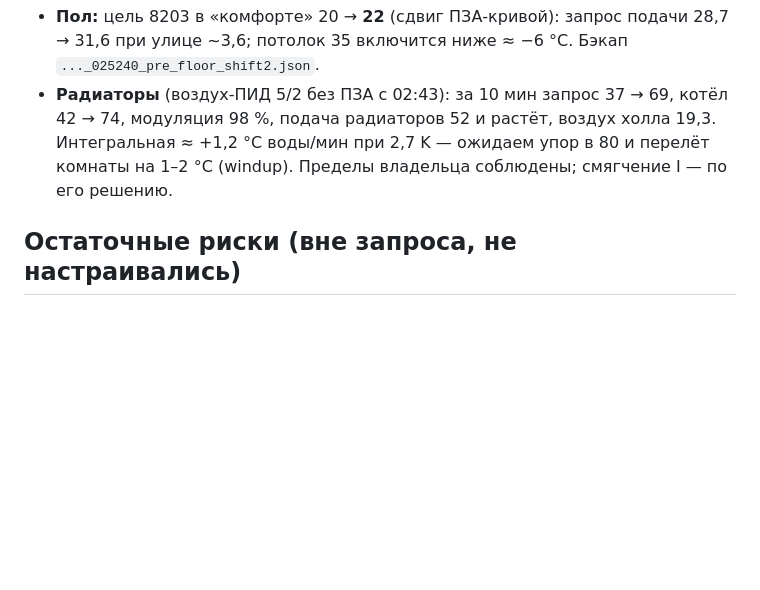
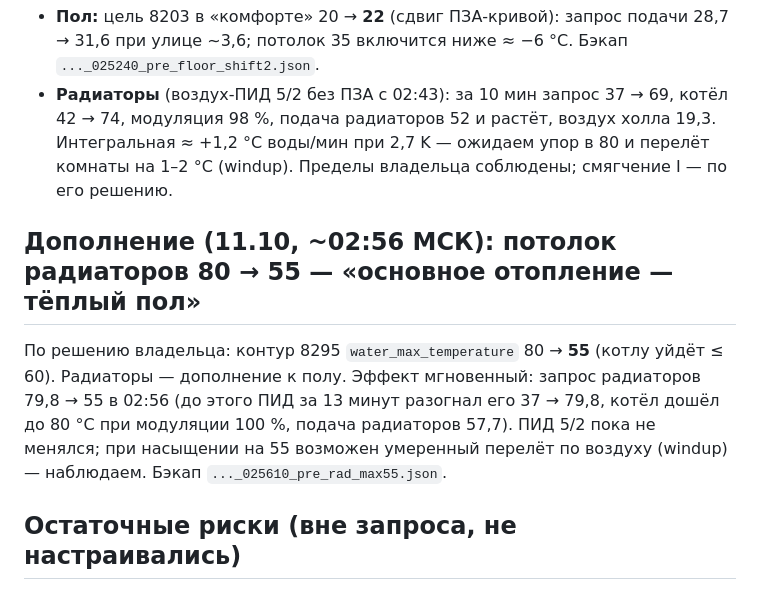
Before and after one commit to 9464336-code/term, a Markdown page: zont/banya-audit-2026-10-10/04-changes.md, the part around the change. Rendered like a GitHub page; blank space fills up the shorter version.

Commit message:
Радиаторы: потолок подачи 80 → 55 (основное отопление — тёплый пол)
Co-Authored-By: Claude Fable 5.1 <noreply@anthropic.com>
Claude-Session: https://claude.ai/code/session_01PCxzS5hb7XrHmmWgLZvA2a

```diff
--- a/zont/banya-audit-2026-10-10/04-changes.md
+++ b/zont/banya-audit-2026-10-10/04-changes.md
@@ -77,6 +77,14 @@
   подача радиаторов 52 и растёт, воздух холла 19,3. Интегральная ≈ +1,2 °C воды/мин при 2,7 K —
   ожидаем упор в 80 и перелёт комнаты на 1–2 °C (windup). Пределы владельца соблюдены; смягчение I — по его решению.
 
+## Дополнение (11.10, ~02:56 МСК): потолок радиаторов 80 → 55 — «основное отопление — тёплый пол»
+
+По решению владельца: контур 8295 `water_max_temperature` 80 → **55** (котлу уйдёт ≤ 60). Радиаторы —
+дополнение к полу. Эффект мгновенный: запрос радиаторов 79,8 → 55 в 02:56 (до этого ПИД за 13 минут
+разогнал его 37 → 79,8, котёл дошёл до 80 °C при модуляции 100 %, подача радиаторов 57,7). ПИД 5/2 пока
+не менялся; при насыщении на 55 возможен умеренный перелёт по воздуху (windup) — наблюдаем.
+Бэкап `..._025610_pre_rad_max55.json`.
+
 ## Остаточные риски (вне запроса, не настраивались)
 
 - Потеря радиодатчика 4098 (таймаут 20 мин, реакций нет) оставит контур без датчика воздуха.
```
